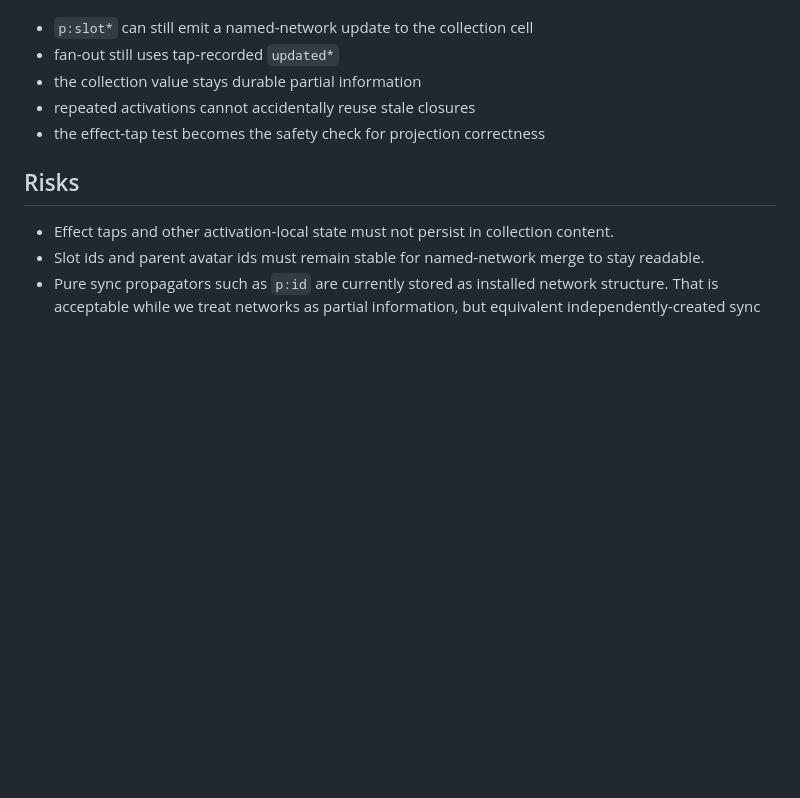
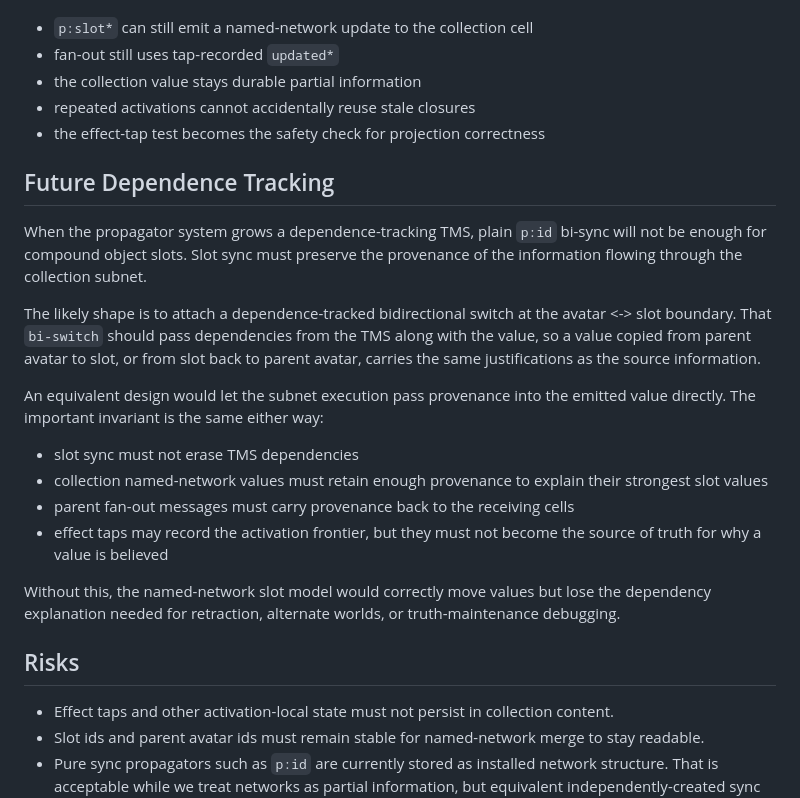
Before and after one commit to Semi-0/datalog-research, a Markdown page: propagators/doc/compound-object-slot-sync.md, the part around the change. Drawn GitHub-style; blank space fills up the shorter version.

Commit message:
Document future TMS dependence requirements for slot sync.
Record that compound object slots will need dependence-tracked bi-switch or provenance-preserving subnet execution once truth maintenance is available.

Co-authored-by: Cursor <cursoragent@cursor.com>

```diff
--- a/propagators/doc/compound-object-slot-sync.md
+++ b/propagators/doc/compound-object-slot-sync.md
@@ -196,6 +196,32 @@ With that split:
 - repeated activations cannot accidentally reuse stale closures
 - the effect-tap test becomes the safety check for projection correctness
 
+## Future Dependence Tracking
+
+When the propagator system grows a dependence-tracking TMS, plain `p:id`
+bi-sync will not be enough for compound object slots. Slot sync must preserve
+the provenance of the information flowing through the collection subnet.
+
+The likely shape is to attach a dependence-tracked bidirectional switch at the
+avatar <-> slot boundary. That `bi-switch` should pass dependencies from the TMS
+along with the value, so a value copied from parent avatar to slot, or from slot
+back to parent avatar, carries the same justifications as the source
+information.
+
+An equivalent design would let the subnet execution pass provenance into the
+emitted value directly. The important invariant is the same either way:
+
+- slot sync must not erase TMS dependencies
+- collection named-network values must retain enough provenance to explain their
+  strongest slot values
+- parent fan-out messages must carry provenance back to the receiving cells
+- effect taps may record the activation frontier, but they must not become the
+  source of truth for why a value is believed
+
+Without this, the named-network slot model would correctly move values but lose
+the dependency explanation needed for retraction, alternate worlds, or
+truth-maintenance debugging.
+
 ## Risks
 
 - Effect taps and other activation-local state must not persist in collection
```
